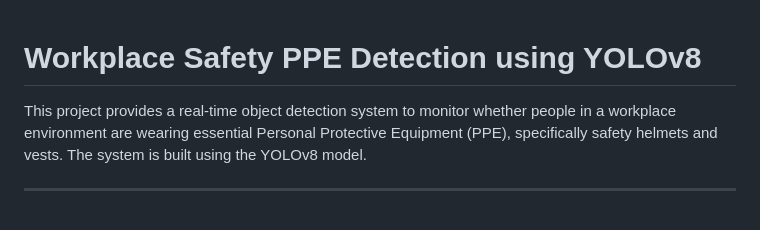
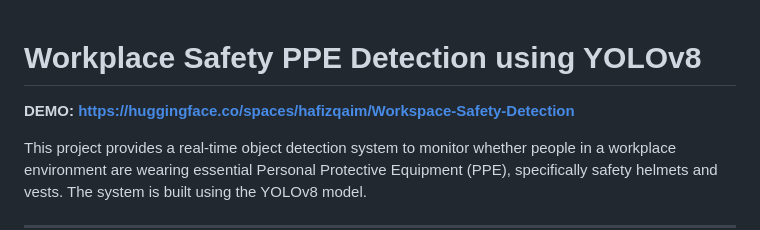
Before and after one commit to hafizqaim/Workspace-Safety-Detection-using-YOLOv8, a Markdown page: README.md, the part around the change. GitHub-like rendering; blank space fills up the shorter version.

```diff
--- a/README.md
+++ b/README.md
@@ -1,4 +1,6 @@
 # Workplace Safety PPE Detection using YOLOv8
+
+**DEMO: https://huggingface.co/spaces/hafizqaim/Workspace-Safety-Detection**
 
 This project provides a real-time object detection system to monitor whether people in a workplace environment are wearing essential Personal Protective Equipment (PPE), specifically safety helmets and vests. The system is built using the YOLOv8 model.
 
```
